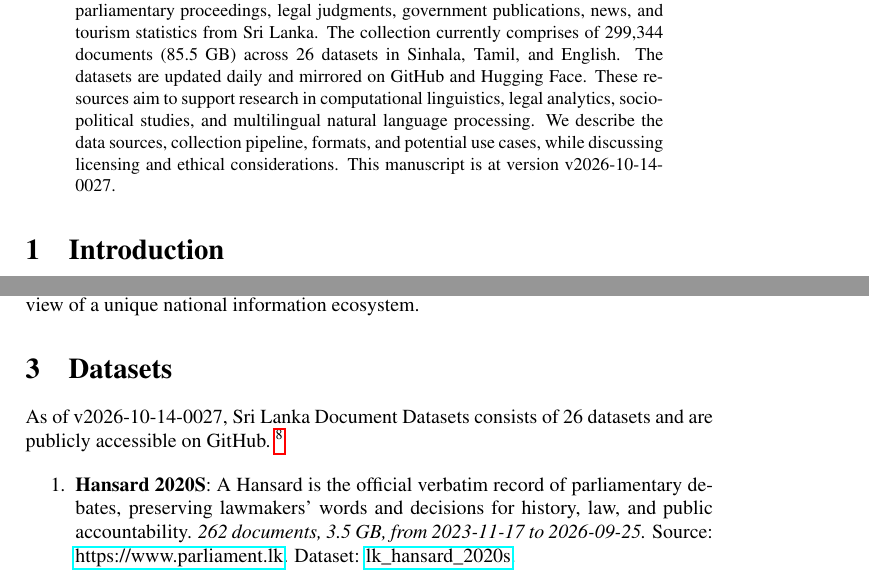
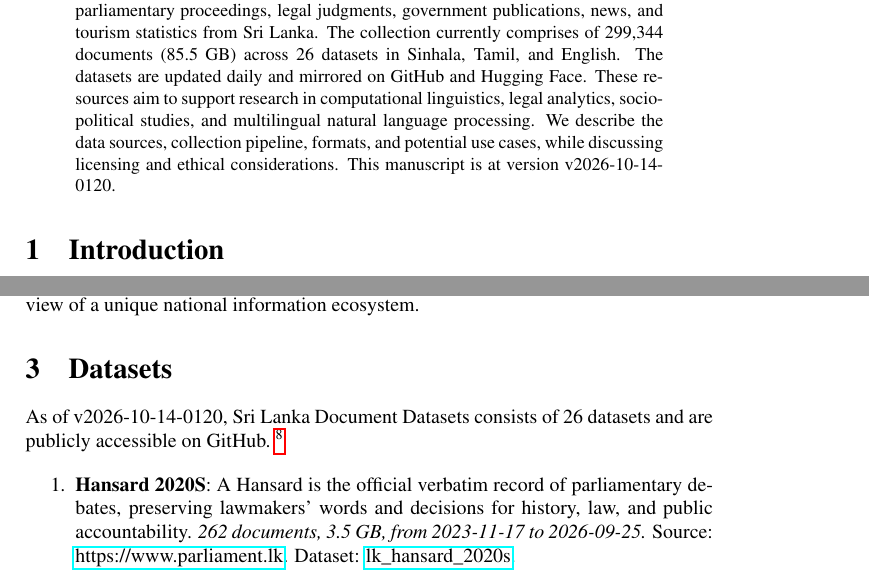
Before and after one commit to nuuuwan/lk_datasets, a LaTeX paper (latex/lk_datasets.tex): two parts of pages 1 and 2 of 7, joined at a grey line, cut so that both start at the same text. Compiled offline with pdfLaTeX; a LaTeX package or settings file that is missing is left out.

Commit message:
🤖 [build.yml] 2026-10-13-1950

```diff
--- a/latex/lk_datasets.tex
+++ b/latex/lk_datasets.tex
@@ -16,7 +16,7 @@
 \normalsize%
 \maketitle%
 \begin{abstract}%
-We present a collection of open, machine-readable document datasets covering parliamentary proceedings, legal judgments, government publications, news, and tourism statistics from Sri Lanka. The collection currently comprises of  299,344  documents (85.5 GB) across 26  datasets in Sinhala, Tamil, and English. The datasets are updated daily and mirrored on GitHub and Hugging Face. These resources aim to support research in computational linguistics, legal analytics, socio-political studies, and multilingual natural language processing. We describe the data sources, collection pipeline, formats, and potential use cases, while discussing licensing and ethical considerations. This manuscript is at version v2026-10-14-0027.%
+We present a collection of open, machine-readable document datasets covering parliamentary proceedings, legal judgments, government publications, news, and tourism statistics from Sri Lanka. The collection currently comprises of  299,344  documents (85.5 GB) across 26  datasets in Sinhala, Tamil, and English. The datasets are updated daily and mirrored on GitHub and Hugging Face. These resources aim to support research in computational linguistics, legal analytics, socio-political studies, and multilingual natural language processing. We describe the data sources, collection pipeline, formats, and potential use cases, while discussing licensing and ethical considerations. This manuscript is at version v2026-10-14-0120.%
 
 %
 \end{abstract}%
@@ -86,7 +86,7 @@ The Sri Lanka Document Datasets aim to fill this gap by aggregating diverse sour
 %
 \section{Datasets}%
 \label{sec:Datasets}%
-As of v2026-10-14-0027, Sri Lanka Document Datasets
+As of v2026-10-14-0120, Sri Lanka Document Datasets
   consists of 26 datasets
  and are publicly accessible on GitHub.%
 ~%
```
Also changed, not shown: README.md, latex/lk_datasets.pdf.
